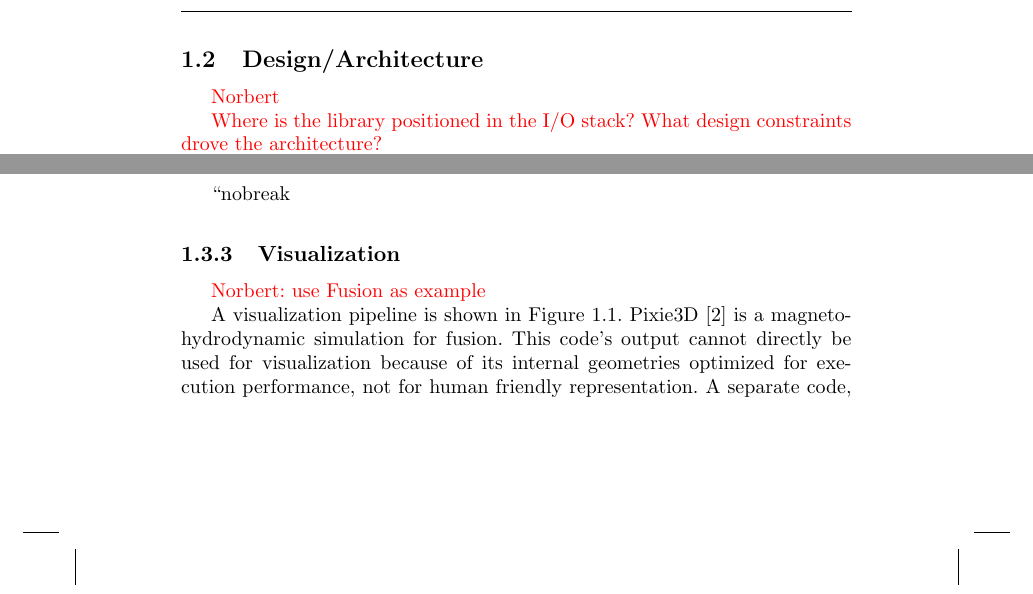
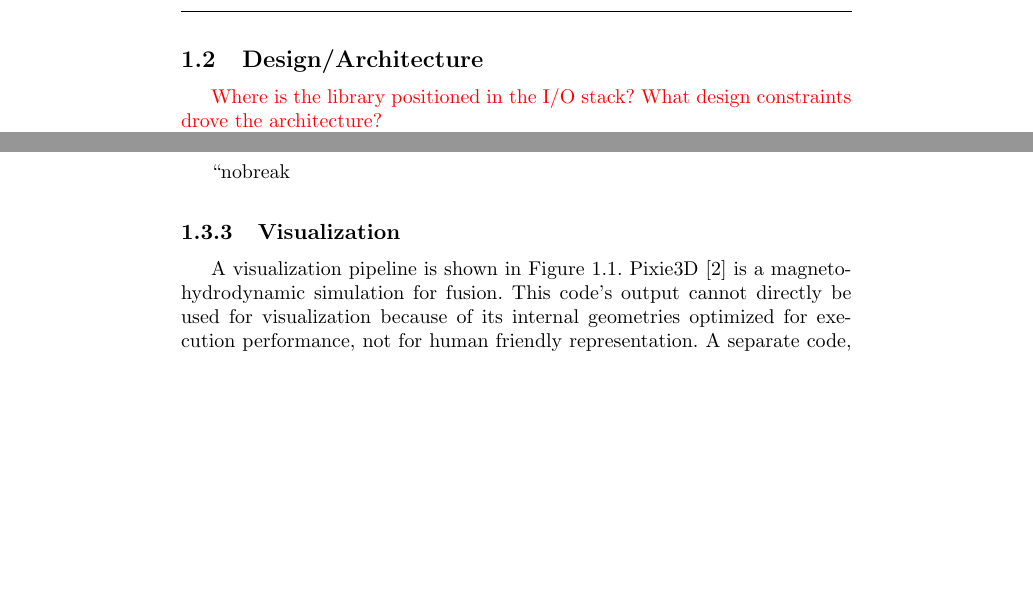
Before and after one commit to pnorbert/hpcio_adios, a LaTeX document (main.tex, which reads Chapters/part3-ch5-adios/part3-ch5-adios.tex): two parts of pages 3 and 4 of 9, joined at a grey line, cut so that both start at the same text, the shorter picture padded with empty space. Compiled offline with pdfLaTeX.

Commit message:
comment out some red text

```diff
--- a/Chapters/part3-ch5-adios/part3-ch5-adios.tex
+++ b/Chapters/part3-ch5-adios/part3-ch5-adios.tex
@@ -12,7 +12,7 @@
 
 
 \section{Design/Architecture}
-{\color {red}Norbert}
+%{\color {red}Norbert}
 
 \input{Chapters/part3-ch5-adios/design.tex}
 
@@ -38,7 +38,7 @@ ADIOS is an open source software with a BSD license...
 
 
 \subsection{Visualization}
-{\color {red}Norbert: use Fusion as example}
+%{\color {red}Norbert: use Fusion as example}
 \input{Chapters/part3-ch5-adios/visualization.tex}
 
 
```
